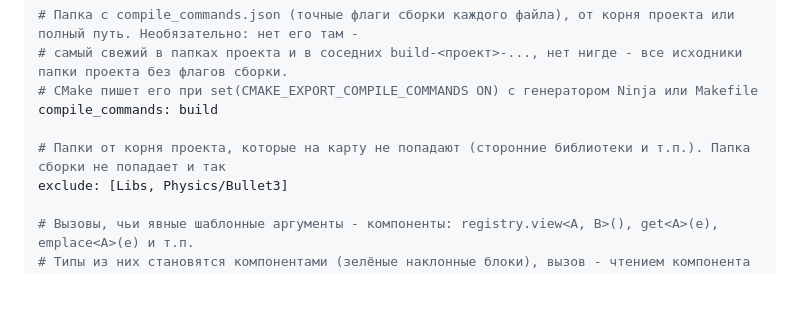
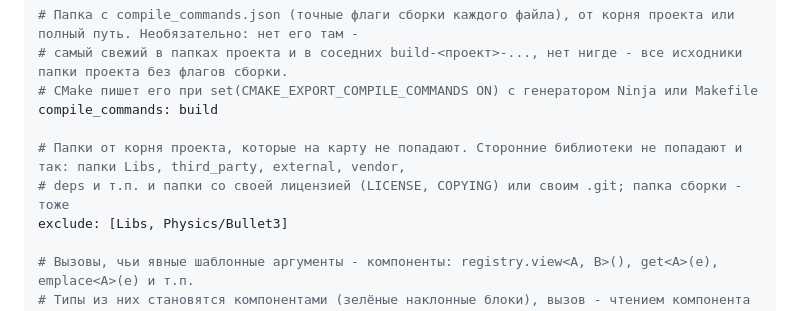
Before and after one commit to tuvyz/CodeAtlas, a Markdown page: docs/PROJECT_TEMPLATE.md, the part around the change. GitHub-like rendering; blank space fills up the shorter version.

```diff
--- a/docs/PROJECT_TEMPLATE.md
+++ b/docs/PROJECT_TEMPLATE.md
@@ -13,7 +13,8 @@ name: VoxelGame
 # CMake пишет его при set(CMAKE_EXPORT_COMPILE_COMMANDS ON) с генератором Ninja или Makefile
 compile_commands: build
 
-# Папки от корня проекта, которые на карту не попадают (сторонние библиотеки и т.п.). Папка сборки не попадает и так
+# Папки от корня проекта, которые на карту не попадают. Сторонние библиотеки не попадают и так: папки Libs, third_party, external, vendor,
+# deps и т.п. и папки со своей лицензией (LICENSE, COPYING) или своим .git; папка сборки - тоже
 exclude: [Libs, Physics/Bullet3]
 
 # Вызовы, чьи явные шаблонные аргументы - компоненты: registry.view<A, B>(), get<A>(e), emplace<A>(e) и т.п.
```
Also changed, not shown: README.md (+3 -3 lines), docs/screenshot.png, 1 other file.
